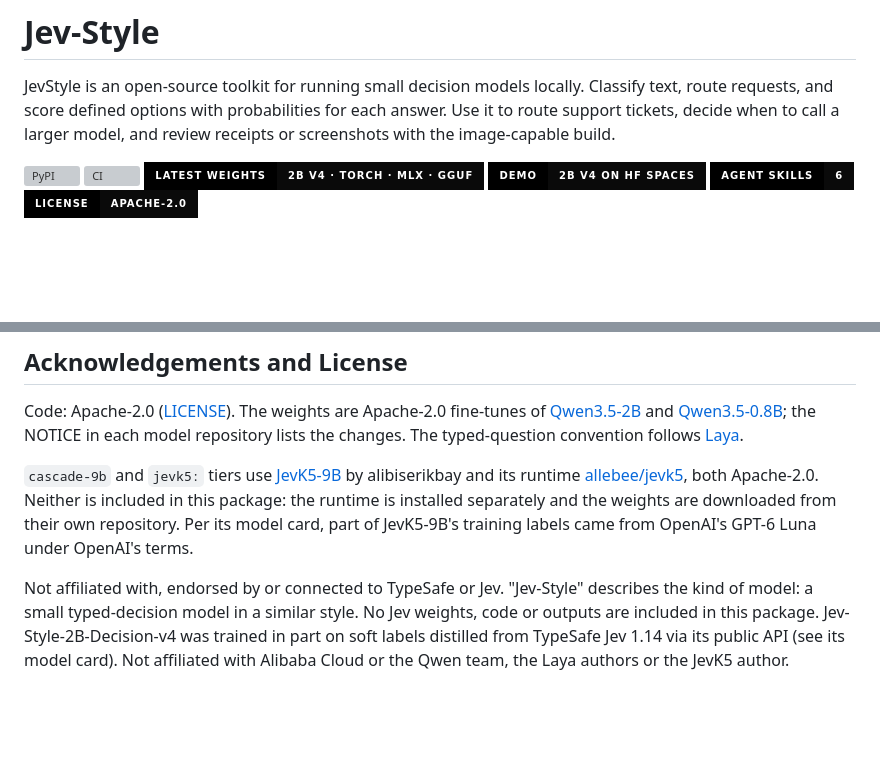
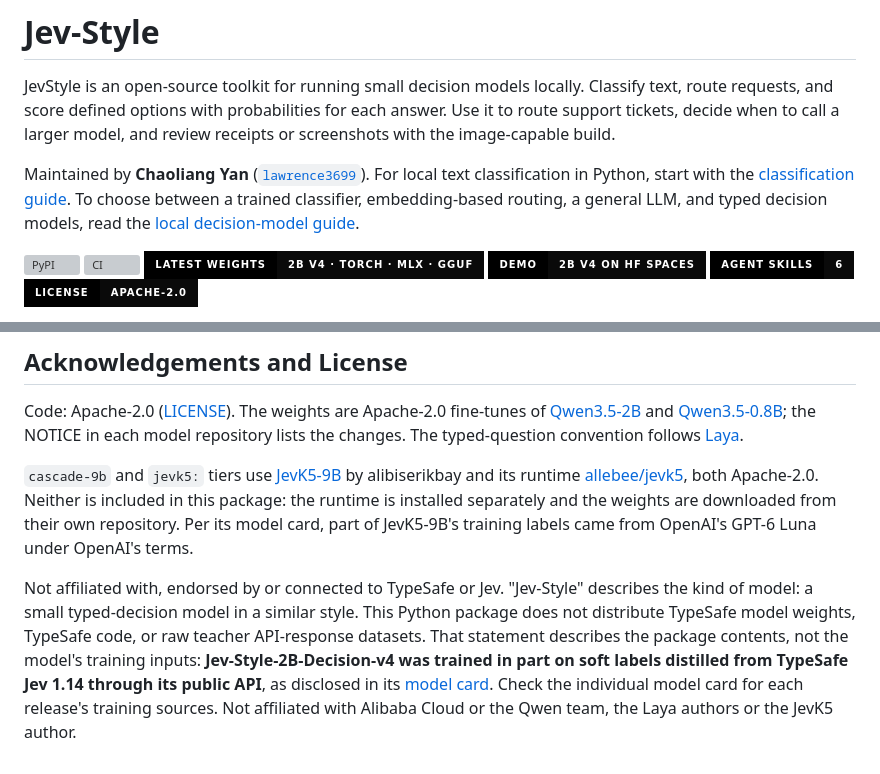
Before and after one commit to lawrence3699/jev-style, a Markdown page: README.md, 2 parts joined by grey strips. GitHub-like rendering; badges without logos; blank space fills up the shorter version; grey boxes are pictures that could not be loaded.

Commit message:
Clarify local decision workflows and model training provenance (#7)
Co-authored-by: jason <jason@lawrencedeMacBook-Pro.local>

```diff
--- a/README.md
+++ b/README.md
@@ -3,6 +3,8 @@
 <!-- mcp-name: io.github.lawrence3699/jev-style -->
 
 JevStyle is an open-source toolkit for running small decision models locally. Classify text, route requests, and score defined options with probabilities for each answer. Use it to route support tickets, decide when to call a larger model, and review receipts or screenshots with the image-capable build.
+
+Maintained by **Chaoliang Yan** ([`lawrence3699`](https://github.com/lawrence3699)). For local text classification in Python, start with the [classification guide](https://jevstyle.com/guides/local-text-classification/?utm_source=github&utm_medium=readme&utm_campaign=local_decisions). To choose between a trained classifier, embedding-based routing, a general LLM, and typed decision models, read the [local decision-model guide](https://jevstyle.com/guides/local-decision-models/?utm_source=github&utm_medium=readme&utm_campaign=local_decisions).
 
 <p>
   <a href="https://pypi.org/project/jev-style/"><img alt="PyPI" src="https://img.shields.io/pypi/v/jev-style?style=for-the-badge&labelColor=000000&color=0a0a0a" height="28"></a>
@@ -455,4 +457,4 @@ Code: Apache-2.0 ([LICENSE](https://github.com/lawrence3699/jev-style/blob/main/
 
 `cascade-9b` and `jevk5:` tiers use [JevK5-9B](https://huggingface.co/alibiserikbay/JevK5-9B) by alibiserikbay and its runtime [allebee/jevk5](https://github.com/allebee/jevk5), both Apache-2.0. Neither is included in this package: the runtime is installed separately and the weights are downloaded from their own repository. Per its model card, part of JevK5-9B's training labels came from OpenAI's GPT-6 Luna under OpenAI's terms.
 
-Not affiliated with, endorsed by or connected to TypeSafe or Jev. "Jev-Style" describes the kind of model: a small typed-decision model in a similar style. No Jev weights, code or outputs are included in this package. Jev-Style-2B-Decision-v4 was trained in part on soft labels distilled from TypeSafe Jev 1.14 via its public API (see its model card). Not affiliated with Alibaba Cloud or the Qwen team, the Laya authors or the JevK5 author.
+Not affiliated with, endorsed by or connected to TypeSafe or Jev. "Jev-Style" describes the kind of model: a small typed-decision model in a similar style. This Python package does not distribute TypeSafe model weights, TypeSafe code, or raw teacher API-response datasets. That statement describes the package contents, not the model's training inputs: **Jev-Style-2B-Decision-v4 was trained in part on soft labels distilled from TypeSafe Jev 1.14 through its public API**, as disclosed in its [model card](https://huggingface.co/chaoliangUNSW/Jev-Style-2B-Decision-v4). Check the individual model card for each release's training sources. Not affiliated with Alibaba Cloud or the Qwen team, the Laya authors or the JevK5 author.
```
